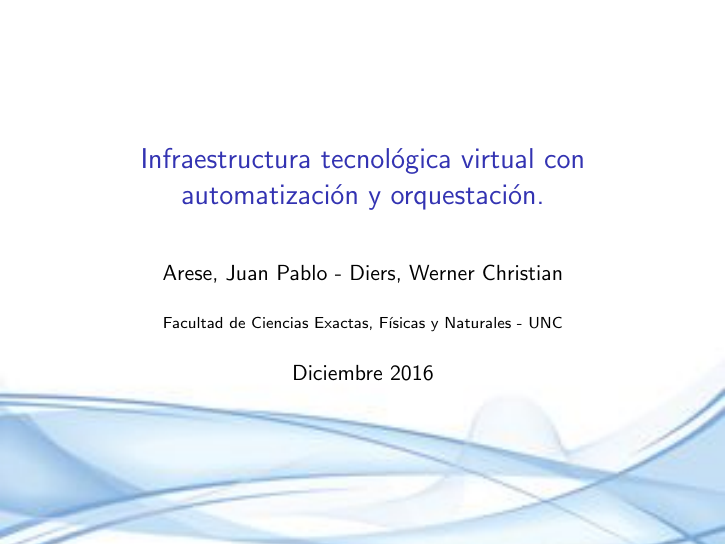
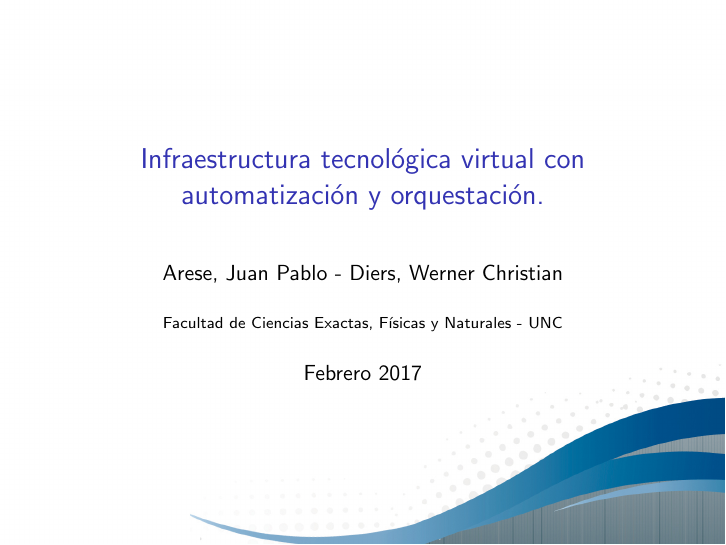
Before and after one commit to juuaan77/Tesis, LaTeX slides (Documentacion/Presentacion/Presentacion tesis.tex): page 1 of 39. Compiled offline with pdfLaTeX.

Commit message:
Cambio fondo presentacion por uno no pixelado

```diff
--- a/Documentacion/Presentacion/Presentacion tesis.tex
+++ b/Documentacion/Presentacion/Presentacion tesis.tex
@@ -28,9 +28,9 @@
 \graphicspath{{./figuras/}}
 \mode<presentation>
 {
-    \usebackgroundtemplate{\includegraphics[width=\paperwidth]{tesis.jpg}}
-    \usetheme{default}      % or try Darmstadt, Madrid, Warsaw, ...
-    \usecolortheme{default} % or try albatross, beaver, crane, ...
+    \usebackgroundtemplate{\includegraphics[width=\paperwidth]{fondo_2.jpg}}
+    \usetheme{default}      % or try Darmstadt, Madrid, Warsaw, default...
+    \usecolortheme{default} % or try albatross, beaver, crane, default ...
     \usefonttheme{default}  % or try serif, structurebold, ...
     \setbeamertemplate{navigation symbols}{}
     \setbeamertemplate{caption}[numbered]
@@ -42,7 +42,7 @@
 \title[Your Short Title]{Infraestructura tecnológica virtual con automatización y orquestación.}
 \author{Arese, Juan Pablo - Diers, Werner Christian}
 \institute{Facultad de Ciencias Exactas, Físicas y Naturales - UNC}
-\date{Diciembre 2016}
+\date{Febrero 2017}
 
 \begin{document}
 
```
Also changed, not shown: Documentacion/Presentacion/Presentacion tesis.pdf, Documentacion/Presentacion/figuras/fondo_1.jpg (renamed from Documentacion/Presentacion/figuras/tesis.jpg), Documentacion/Presentacion/figuras/fondo_2.jpg (added), 2 other files.
